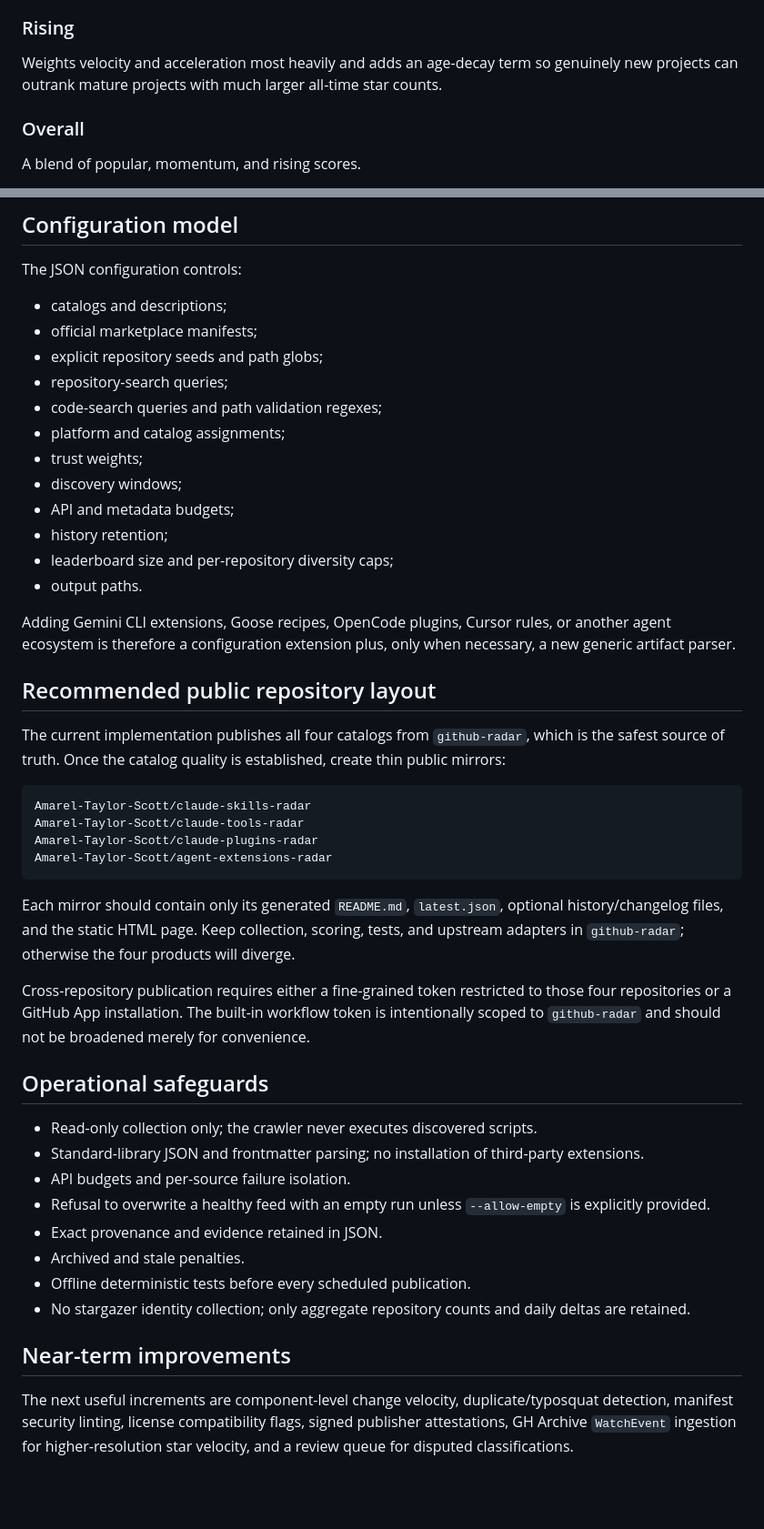
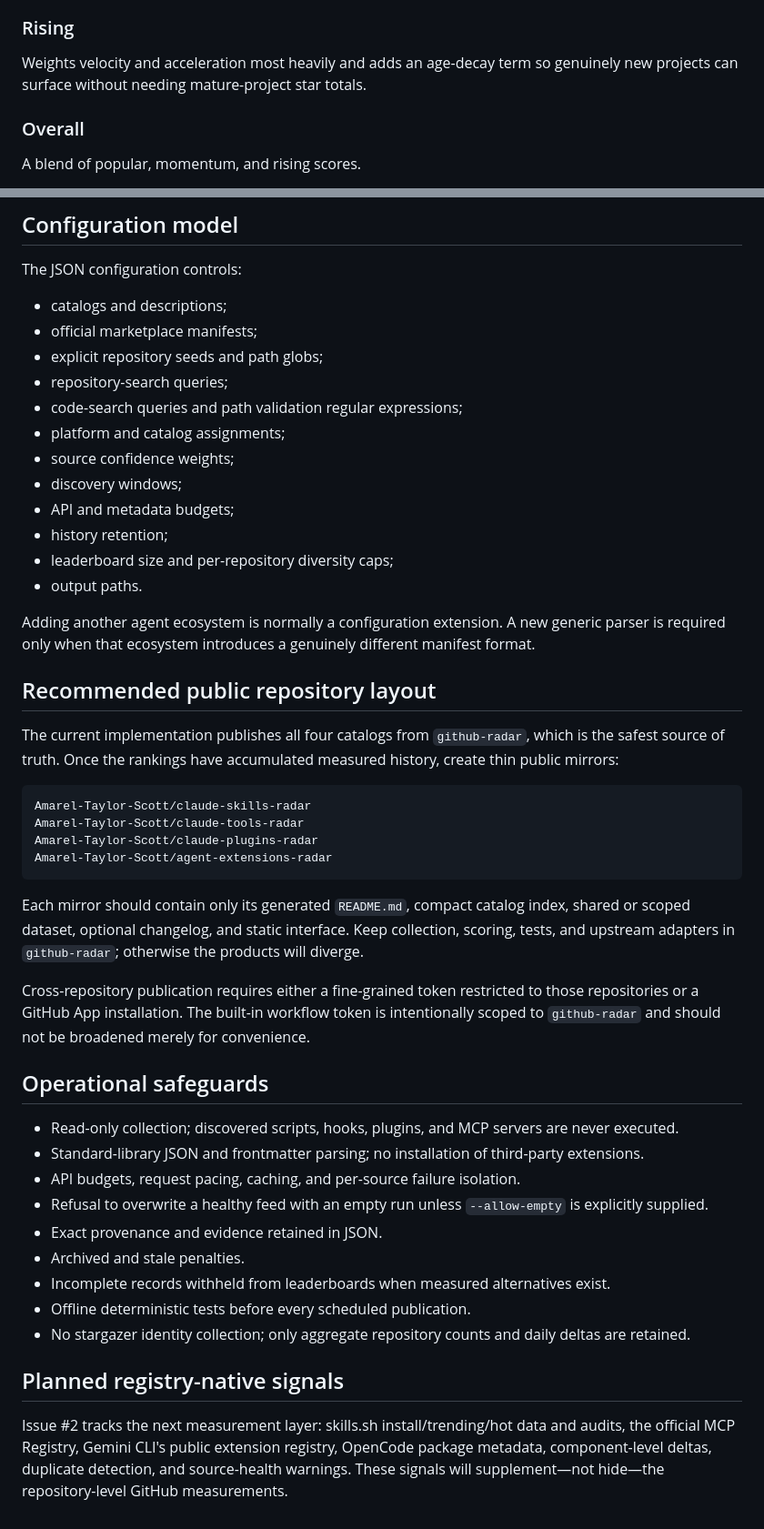
Before and after one commit to Amarel-Taylor-Scott/github-radar, a Markdown page: docs/AGENT_EXTENSION_RADAR.md, 2 parts joined by grey strips. Shown at 91% size. Rendered like a GitHub page; blank space fills up the shorter version.

````diff
--- a/docs/AGENT_EXTENSION_RADAR.md
+++ b/docs/AGENT_EXTENSION_RADAR.md
@@ -105,7 +131,7 @@ Weighted toward observed stars per day and week-over-week acceleration, with sma
 
 ### Rising
 
-Weights velocity and acceleration most heavily and adds an age-decay term so genuinely new projects can outrank mature projects with much larger all-time star counts.
+Weights velocity and acceleration most heavily and adds an age-decay term so genuinely new projects can surface without needing mature-project star totals.
 
 ### Overall
 
@@ -127,20 +153,20 @@ The JSON configuration controls:
 - official marketplace manifests;
 - explicit repository seeds and path globs;
 - repository-search queries;
-- code-search queries and path validation regexes;
+- code-search queries and path validation regular expressions;
 - platform and catalog assignments;
-- trust weights;
+- source confidence weights;
 - discovery windows;
 - API and metadata budgets;
 - history retention;
 - leaderboard size and per-repository diversity caps;
 - output paths.
 
-Adding Gemini CLI extensions, Goose recipes, OpenCode plugins, Cursor rules, or another agent ecosystem is therefore a configuration extension plus, only when necessary, a new generic artifact parser.
+Adding another agent ecosystem is normally a configuration extension. A new generic parser is required only when that ecosystem introduces a genuinely different manifest format.
 
 ## Recommended public repository layout
 
-The current implementation publishes all four catalogs from `github-radar`, which is the safest source of truth. Once the catalog quality is established, create thin public mirrors:
+The current implementation publishes all four catalogs from `github-radar`, which is the safest source of truth. Once the rankings have accumulated measured history, create thin public mirrors:
 
 ```text
 Amarel-Taylor-Scott/claude-skills-radar
@@ -149,21 +175,22 @@ Amarel-Taylor-Scott/claude-plugins-radar
 Amarel-Taylor-Scott/agent-extensions-radar
 ```
 
-Each mirror should contain only its generated `README.md`, `latest.json`, optional history/changelog files, and the static HTML page. Keep collection, scoring, tests, and upstream adapters in `github-radar`; otherwise the four products will diverge.
+Each mirror should contain only its generated `README.md`, compact catalog index, shared or scoped dataset, optional changelog, and static interface. Keep collection, scoring, tests, and upstream adapters in `github-radar`; otherwise the products will diverge.
 
-Cross-repository publication requires either a fine-grained token restricted to those four repositories or a GitHub App installation. The built-in workflow token is intentionally scoped to `github-radar` and should not be broadened merely for convenience.
+Cross-repository publication requires either a fine-grained token restricted to those repositories or a GitHub App installation. The built-in workflow token is intentionally scoped to `github-radar` and should not be broadened merely for convenience.
 
 ## Operational safeguards
 
-- Read-only collection only; the crawler never executes discovered scripts.
+- Read-only collection; discovered scripts, hooks, plugins, and MCP servers are never executed.
 - Standard-library JSON and frontmatter parsing; no installation of third-party extensions.
-- API budgets and per-source failure isolation.
-- Refusal to overwrite a healthy feed with an empty run unless `--allow-empty` is explicitly provided.
+- API budgets, request pacing, caching, and per-source failure isolation.
+- Refusal to overwrite a healthy feed with an empty run unless `--allow-empty` is explicitly supplied.
 - Exact provenance and evidence retained in JSON.
 - Archived and stale penalties.
+- Incomplete records withheld from leaderboards when measured alternatives exist.
 - Offline deterministic tests before every scheduled publication.
 - No stargazer identity collection; only aggregate repository counts and daily deltas are retained.
 
-## Near-term improvements
+## Planned registry-native signals
 
-The next useful increments are component-level change velocity, duplicate/typosquat detection, manifest security linting, license compatibility flags, signed publisher attestations, GH Archive `WatchEvent` ingestion for higher-resolution star velocity, and a review queue for disputed classifications.
+Issue #2 tracks the next measurement layer: skills.sh install/trending/hot data and audits, the official MCP Registry, Gemini CLI's public extension registry, OpenCode package metadata, component-level deltas, duplicate detection, and source-health warnings. These signals will supplement—not hide—the repository-level GitHub measurements.
````
Also changed, not shown: other parts of docs/AGENT_EXTENSION_RADAR.md (+55 -29 lines).
